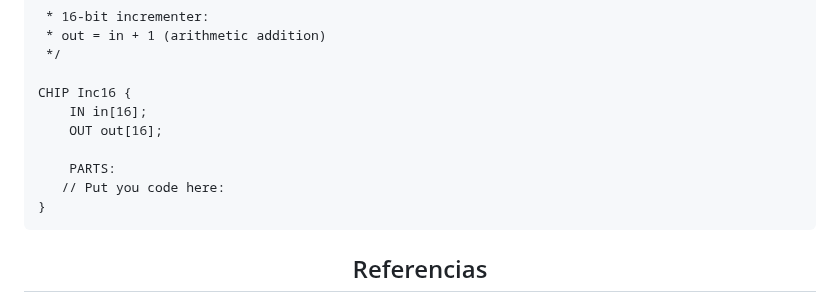
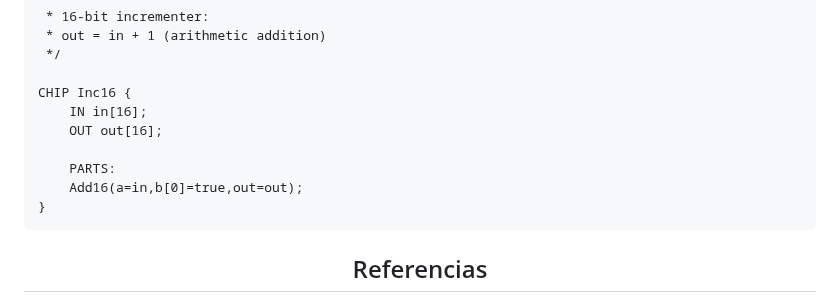
Before and after one commit to ArquitecturaComputadores-Grupo6/CodeCraft, a Markdown page: practica2/README.md, the part around the change. GitHub-like rendering.

```diff
--- a/practica2/README.md
+++ b/practica2/README.md
@@ -137,7 +137,7 @@ CHIP Inc16 {
     OUT out[16];
 
     PARTS:
-   // Put you code here:
+    Add16(a=in,b[0]=true,out=out);
 }
 </pre>
 <h2 align="center"> Referencias</h2>
```
